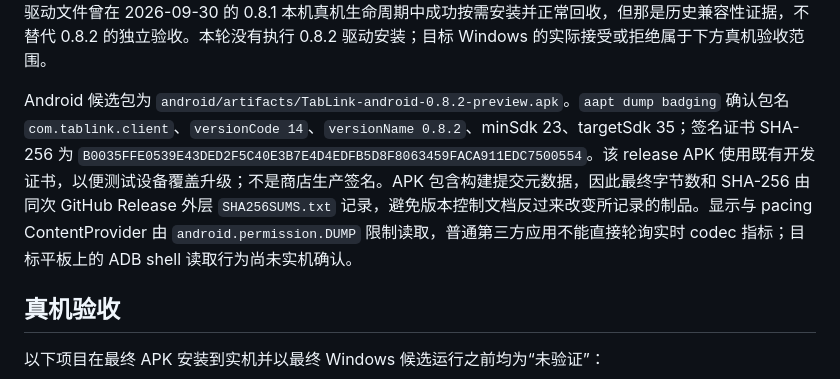
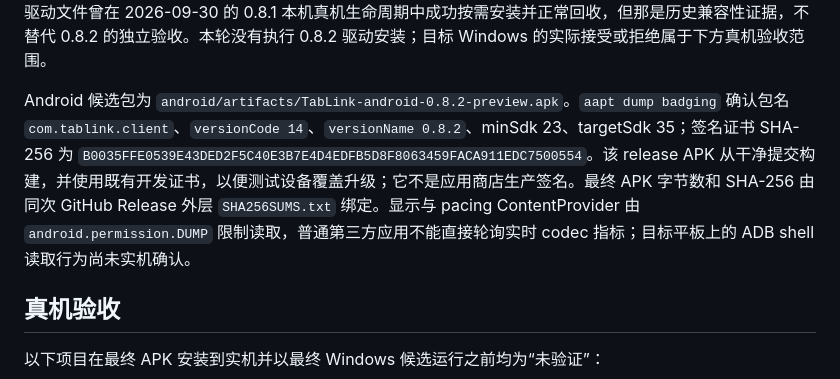
Before and after one commit to linjierd/TabLink, a Markdown page: VERIFICATION-0.8.2.md, the part around the change. Drawn GitHub-style.

Commit message:
Correct APK provenance statement

```diff
--- a/VERIFICATION-0.8.2.md
+++ b/VERIFICATION-0.8.2.md
@@ -62,7 +62,7 @@
 
 上游 `mttvdd.cat` 与 `MttVDD.dll` 的固定 SHA-256 与来源记录一致，PowerShell `Get-AuthenticodeSignature` 和 SignTool 通用 Authenticode 策略 `/pa` 均通过；catalog 覆盖包内精确的 INF 与 DLL，INF 文本本身没有独立的嵌入签名。该签名不是 Microsoft WHQL 或 attestation 签名；本机 `signtool verify /kp` 对 catalog 返回“不受驱动 trust provider 信任的根”，因此本记录不声称通过 Windows 内核/驱动策略验签，也不据此声称所有电脑都能安装。TabLink 不会安装证书、启用测试签名、关闭安全启动或降低系统签名策略。完全相同哈希的驱动文件曾在 2026-09-30 的 0.8.1 本机真机生命周期中成功按需安装并正常回收，但那是历史兼容性证据，不替代 0.8.2 的独立验收。本轮没有执行 0.8.2 驱动安装；目标 Windows 的实际接受或拒绝属于下方真机验收范围。
 
-Android 候选包为 `android/artifacts/TabLink-android-0.8.2-preview.apk`。`aapt dump badging` 确认包名 `com.tablink.client`、`versionCode 14`、`versionName 0.8.2`、minSdk 23、targetSdk 35；签名证书 SHA-256 为 `B0035FFE0539E43DED2F5C40E3B7E4D4EDFB5D8F8063459FACA911EDC7500554`。该 release APK 使用既有开发证书，以便测试设备覆盖升级；不是商店生产签名。APK 包含构建提交元数据，因此最终字节数和 SHA-256 由同次 GitHub Release 外层 `SHA256SUMS.txt` 记录，避免版本控制文档反过来改变所记录的制品。显示与 pacing ContentProvider 由 `android.permission.DUMP` 限制读取，普通第三方应用不能直接轮询实时 codec 指标；目标平板上的 ADB shell 读取行为尚未实机确认。
+Android 候选包为 `android/artifacts/TabLink-android-0.8.2-preview.apk`。`aapt dump badging` 确认包名 `com.tablink.client`、`versionCode 14`、`versionName 0.8.2`、minSdk 23、targetSdk 35；签名证书 SHA-256 为 `B0035FFE0539E43DED2F5C40E3B7E4D4EDFB5D8F8063459FACA911EDC7500554`。该 release APK 从干净提交构建，并使用既有开发证书，以便测试设备覆盖升级；它不是应用商店生产签名。最终 APK 字节数和 SHA-256 由同次 GitHub Release 外层 `SHA256SUMS.txt` 绑定。显示与 pacing ContentProvider 由 `android.permission.DUMP` 限制读取，普通第三方应用不能直接轮询实时 codec 指标；目标平板上的 ADB shell 读取行为尚未实机确认。
 
 ## 真机验收
 
```
